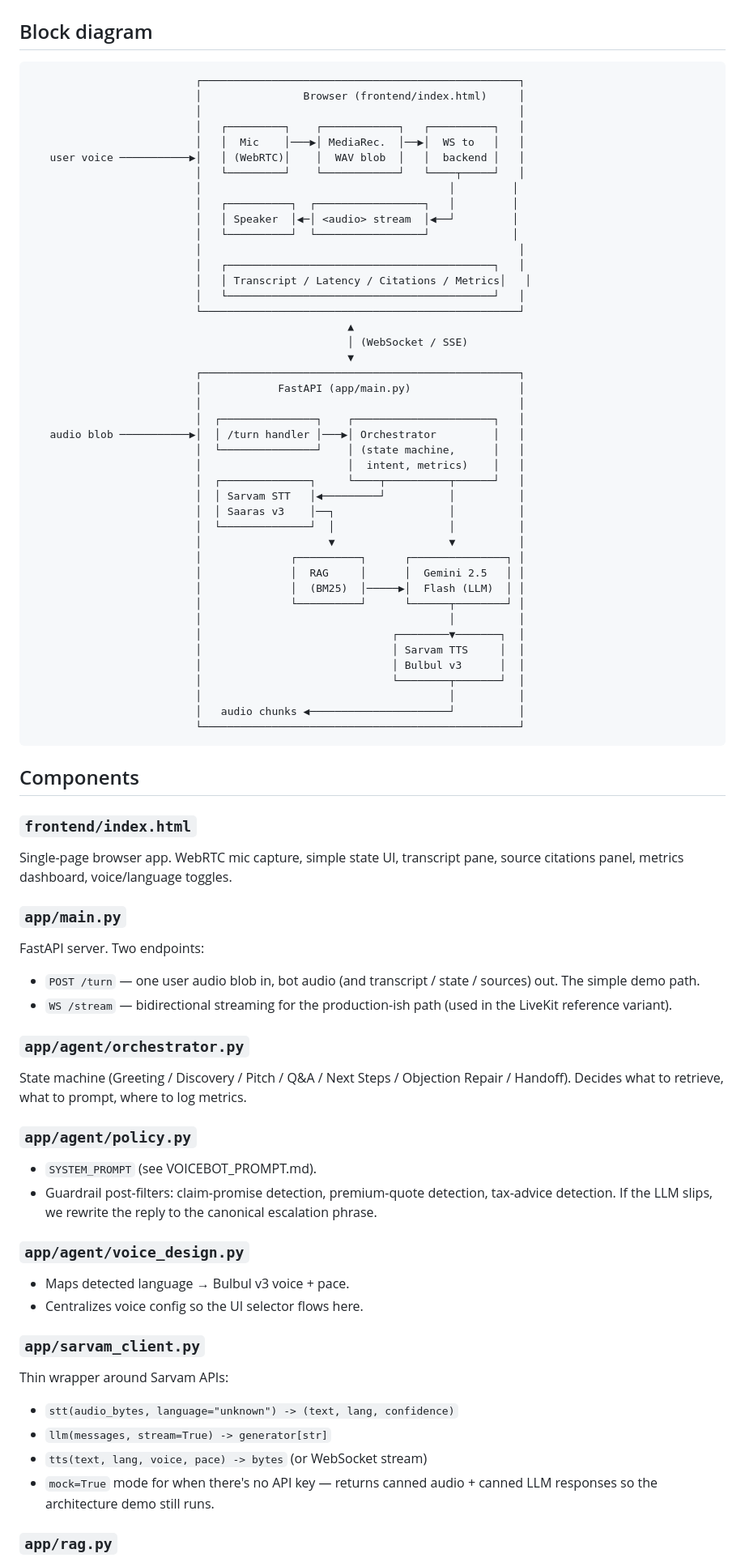
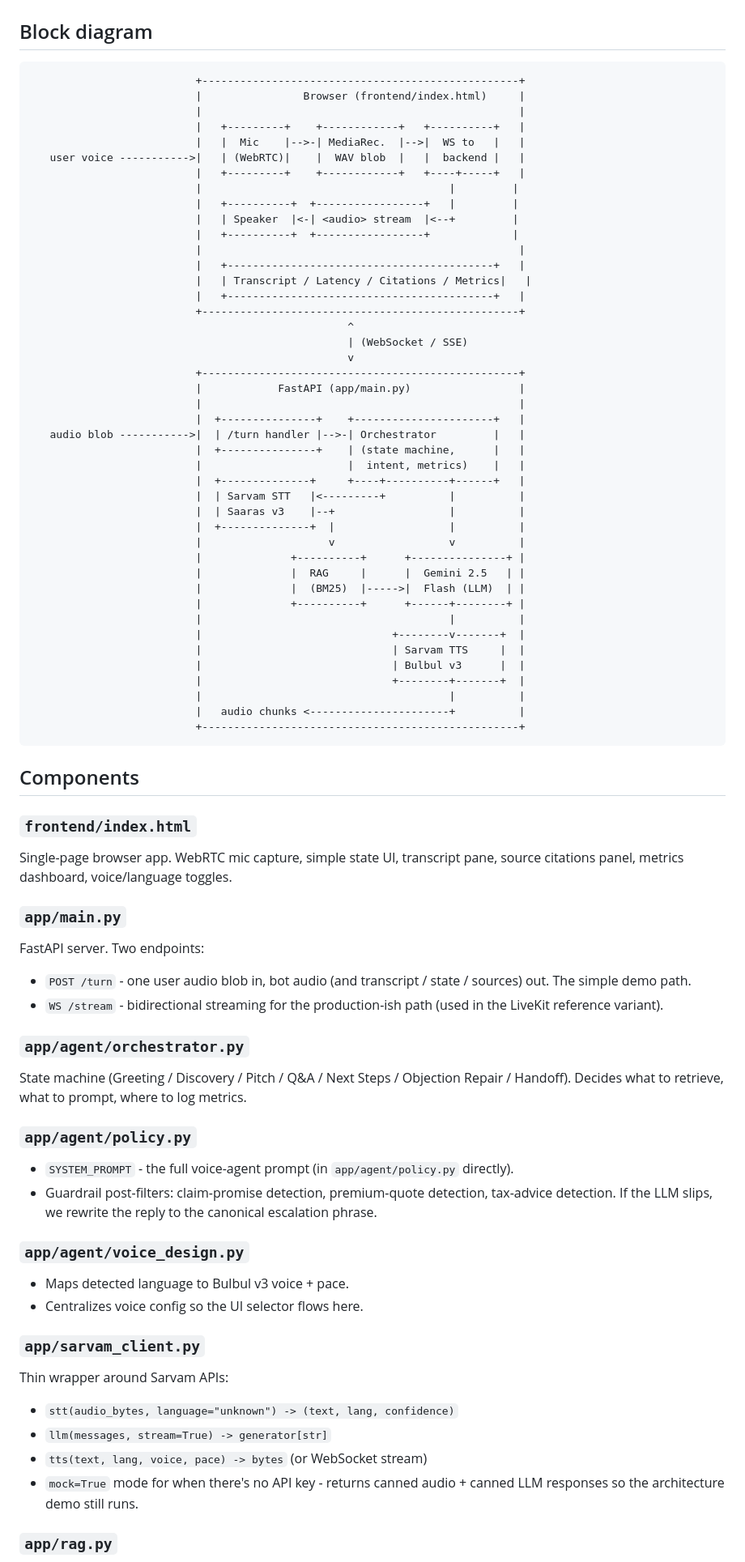
Before and after one commit to yashbhatter10/sarvam-insurance-voicebot, a Markdown page: docs/VOICE_AGENT_ARCHITECTURE.md, the part around one of its changes. Shown at 81% size. GitHub-like rendering.

Commit message:
cleanup: remove em dashes, fix all internal refs, humanise docs

````diff
--- a/docs/VOICE_AGENT_ARCHITECTURE.md
+++ b/docs/VOICE_AGENT_ARCHITECTURE.md
@@ -3,49 +3,49 @@
 ## Block diagram
 
 ```
-                          ┌──────────────────────────────────────────────────┐
-                          │                Browser (frontend/index.html)     │
-                          │                                                  │
-                          │   ┌─────────┐    ┌────────────┐   ┌──────────┐   │
-                          │   │  Mic    │───▶│ MediaRec.  │──▶│  WS to   │   │
-   user voice ───────────▶│   │ (WebRTC)│    │  WAV blob  │   │  backend │   │
-                          │   └─────────┘    └────────────┘   └────┬─────┘   │
-                          │                                       │         │
-                          │   ┌──────────┐  ┌─────────────────┐   │         │
-                          │   │ Speaker  │◀─│ <audio> stream  │◀──┘         │
-                          │   └──────────┘  └─────────────────┘             │
-                          │                                                  │
-                          │   ┌──────────────────────────────────────────┐   │
-                          │   │ Transcript / Latency / Citations / Metrics│   │
-                          │   └──────────────────────────────────────────┘   │
-                          └──────────────────────────────────────────────────┘
-                                                  ▲
-                                                  │ (WebSocket / SSE)
-                                                  ▼
-                          ┌──────────────────────────────────────────────────┐
-                          │            FastAPI (app/main.py)                 │
-                          │                                                  │
-                          │  ┌───────────────┐    ┌──────────────────────┐   │
-   audio blob ───────────▶│  │ /turn handler │───▶│ Orchestrator         │   │
-                          │  └───────────────┘    │ (state machine,      │   │
-                          │                       │  intent, metrics)    │   │
-                          │  ┌──────────────┐     └────┬──────────┬──────┘   │
-                          │  │ Sarvam STT   │◀─────────┘          │          │
-                          │  │ Saaras v3    │──┐                  │          │
-                          │  └──────────────┘  │                  │          │
-                          │                    ▼                  ▼          │
-                          │              ┌──────────┐      ┌───────────────┐ │
-                          │              │  RAG     │      │  Gemini 2.5   │ │
-                          │              │  (BM25)  │─────▶│  Flash (LLM)  │ │
-                          │              └──────────┘      └──────┬────────┘ │
-                          │                                       │          │
-                          │                              ┌────────▼───────┐  │
-                          │                              │ Sarvam TTS     │  │
-                          │                              │ Bulbul v3      │  │
-                          │                              └────────┬───────┘  │
-                          │                                       │          │
-                          │   audio chunks ◀──────────────────────┘          │
-                          └──────────────────────────────────────────────────┘
+                          +--------------------------------------------------+
+                          |                Browser (frontend/index.html)     |
+                          |                                                  |
+                          |   +---------+    +------------+   +----------+   |
+                          |   |  Mic    |-->-| MediaRec.  |-->|  WS to   |   |
+   user voice ----------->|   | (WebRTC)|    |  WAV blob  |   |  backend |   |
+                          |   +---------+    +------------+   +----+-----+   |
+                          |                                       |         |
+                          |   +----------+  +-----------------+   |         |
+                          |   | Speaker  |<-| <audio> stream  |<--+         |
+                          |   +----------+  +-----------------+             |
+                          |                                                  |
+                          |   +------------------------------------------+   |
+                          |   | Transcript / Latency / Citations / Metrics|   |
+                          |   +------------------------------------------+   |
+                          +--------------------------------------------------+
+                                                  ^
+                                                  | (WebSocket / SSE)
+                                                  v
+                          +--------------------------------------------------+
+                          |            FastAPI (app/main.py)                 |
+                          |                                                  |
+                          |  +---------------+    +----------------------+   |
+   audio blob ----------->|  | /turn handler |-->-| Orchestrator         |   |
+                          |  +---------------+    | (state machine,      |   |
+                          |                       |  intent, metrics)    |   |
+                          |  +--------------+     +----+----------+------+   |
+                          |  | Sarvam STT   |<---------+          |          |
+                          |  | Saaras v3    |--+                  |          |
+                          |  +--------------+  |                  |          |
+                          |                    v                  v          |
+                          |              +----------+      +---------------+ |
+                          |              |  RAG     |      |  Gemini 2.5   | |
+                          |              |  (BM25)  |----->|  Flash (LLM)  | |
+                          |              +----------+      +------+--------+ |
+                          |                                       |          |
+                          |                              +--------v-------+  |
+                          |                              | Sarvam TTS     |  |
+                          |                              | Bulbul v3      |  |
+                          |                              +--------+-------+  |
+                          |                                       |          |
+                          |   audio chunks <----------------------+          |
+                          +--------------------------------------------------+
 ```
 
 ## Components
@@ -55,18 +55,18 @@ Single-page browser app. WebRTC mic capture, simple state UI, transcript pane, s
 
 ### `app/main.py`
 FastAPI server. Two endpoints:
-- `POST /turn` — one user audio blob in, bot audio (and transcript / state / sources) out. The simple demo path.
-- `WS /stream` — bidirectional streaming for the production-ish path (used in the LiveKit reference variant).
+- `POST /turn` - one user audio blob in, bot audio (and transcript / state / sources) out. The simple demo path.
+- `WS /stream` - bidirectional streaming for the production-ish path (used in the LiveKit reference variant).
 
 ### `app/agent/orchestrator.py`
 State machine (Greeting / Discovery / Pitch / Q&A / Next Steps / Objection Repair / Handoff). Decides what to retrieve, what to prompt, where to log metrics.
 
 ### `app/agent/policy.py`
-- `SYSTEM_PROMPT` (see VOICEBOT_PROMPT.md).
+- `SYSTEM_PROMPT` - the full voice-agent prompt (in `app/agent/policy.py` directly).
 - Guardrail post-filters: claim-promise detection, premium-quote detection, tax-advice detection. If the LLM slips, we rewrite the reply to the canonical escalation phrase.
 
 ### `app/agent/voice_design.py`
-- Maps detected language → Bulbul v3 voice + pace.
+- Maps detected language to Bulbul v3 voice + pace.
 - Centralizes voice config so the UI selector flows here.
 
 ### `app/sarvam_client.py`
@@ -74,7 +74,7 @@ Thin wrapper around Sarvam APIs:
 - `stt(audio_bytes, language="unknown") -> (text, lang, confidence)`
 - `llm(messages, stream=True) -> generator[str]`
 - `tts(text, lang, voice, pace) -> bytes` (or WebSocket stream)
-- `mock=True` mode for when there's no API key — returns canned audio + canned LLM responses so the architecture demo still runs.
+- `mock=True` mode for when there's no API key - returns canned audio + canned LLM responses so the architecture demo still runs.
 
 ### `app/rag.py`
 - Loads `data/sample_insurance_policy.txt`.
````
Also changed, not shown: other parts of docs/VOICE_AGENT_ARCHITECTURE.md (+10 -10 lines).
